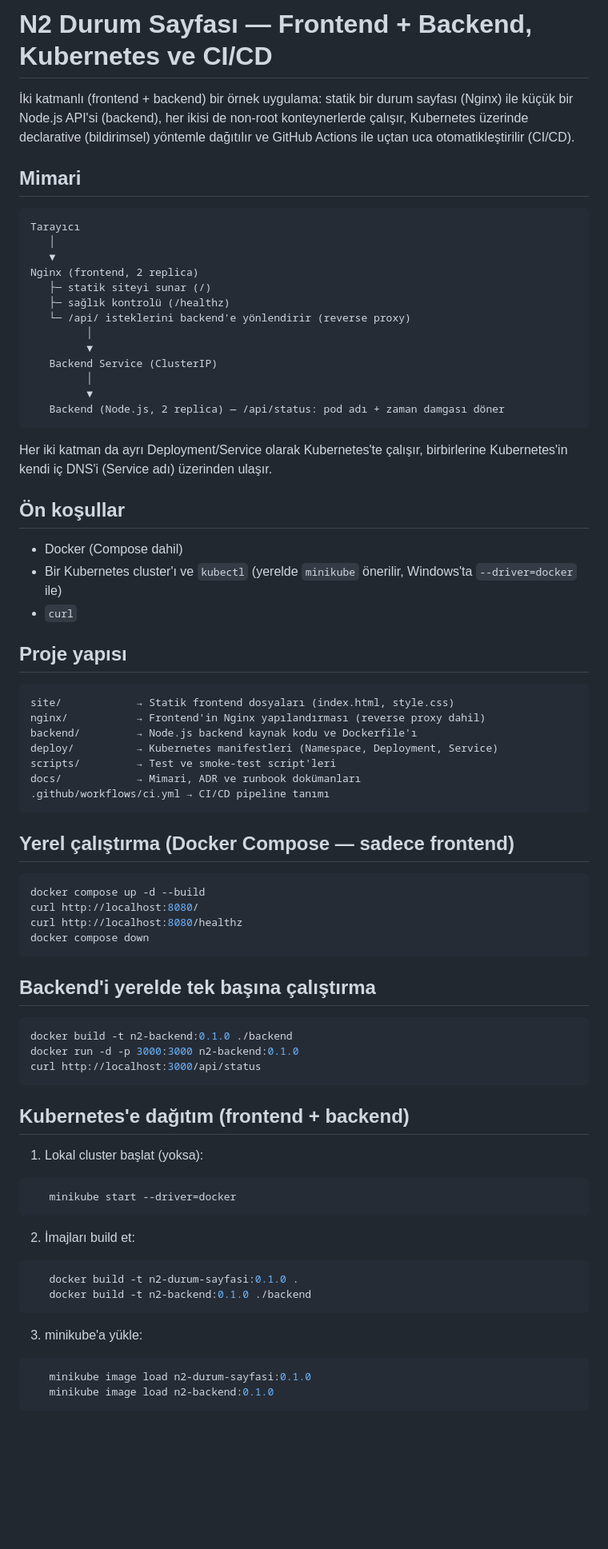
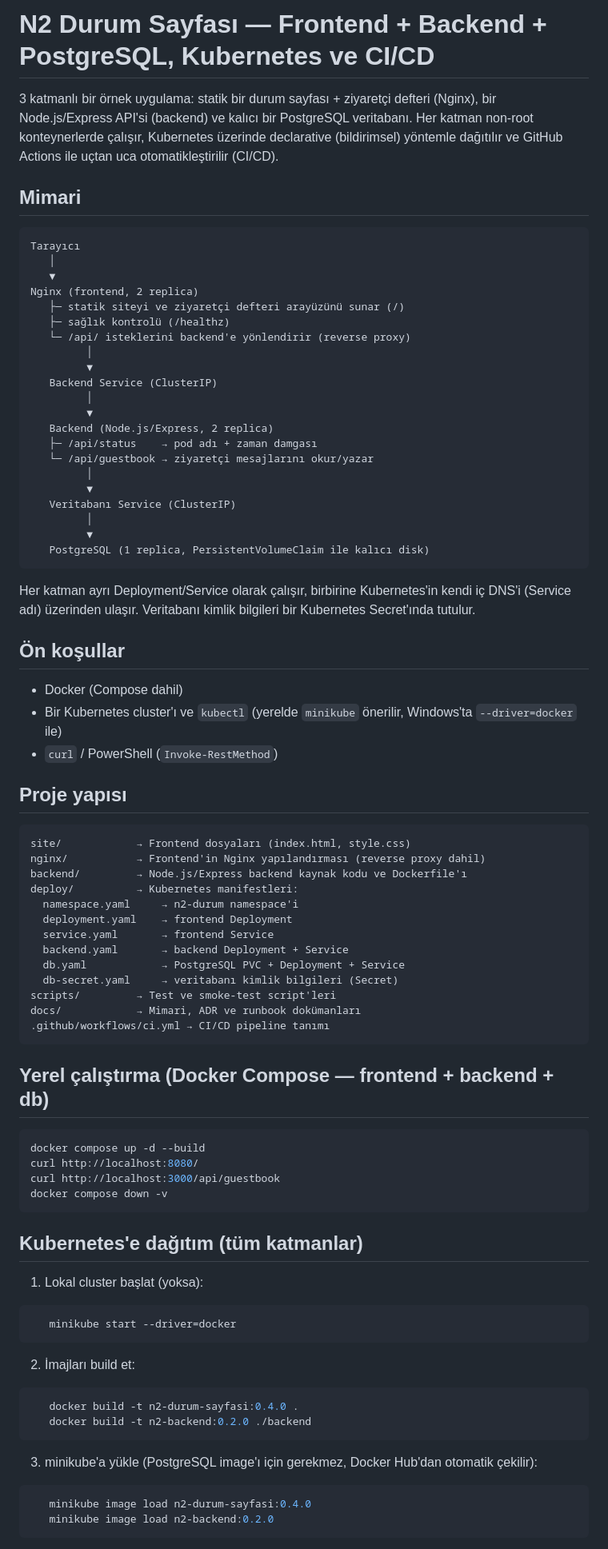
Before and after one commit to Gamzegundogan/n2-durum-sayfasi, a Markdown page: README.md, the part around one of its changes. Shown at 80% size. GitHub-like rendering; blank space fills up the shorter version.

Commit message:
docs: README 3 katmanli mimariyi (frontend+backend+db) yansitacak sekilde guncellendi

````diff
--- a/README.md
+++ b/README.md
@@ -1,10 +1,10 @@
-# N2 Durum Sayfası — Frontend + Backend, Kubernetes ve CI/CD
+# N2 Durum Sayfası — Frontend + Backend + PostgreSQL, Kubernetes ve CI/CD
 
-İki katmanlı (frontend + backend) bir örnek uygulama: statik bir durum
-sayfası (Nginx) ile küçük bir Node.js API'si (backend), her ikisi de
-non-root konteynerlerde çalışır, Kubernetes üzerinde declarative
-(bildirimsel) yöntemle dağıtılır ve GitHub Actions ile uçtan uca
-otomatikleştirilir (CI/CD).
+3 katmanlı bir örnek uygulama: statik bir durum sayfası + ziyaretçi
+defteri (Nginx), bir Node.js/Express API'si (backend) ve kalıcı bir
+PostgreSQL veritabanı. Her katman non-root konteynerlerde çalışır,
+Kubernetes üzerinde declarative (bildirimsel) yöntemle dağıtılır ve
+GitHub Actions ile uçtan uca otomatikleştirilir (CI/CD).
 
 ## Mimari
 
@@ -13,7 +13,7 @@ Tarayıcı
    │
    ▼
 Nginx (frontend, 2 replica)
-   ├─ statik siteyi sunar (/)
+   ├─ statik siteyi ve ziyaretçi defteri arayüzünü sunar (/)
    ├─ sağlık kontrolü (/healthz)
    └─ /api/ isteklerini backend'e yönlendirir (reverse proxy)
          │
@@ -21,49 +21,56 @@ Nginx (frontend, 2 replica)
    Backend Service (ClusterIP)
          │
          ▼
-   Backend (Node.js, 2 replica) — /api/status: pod adı + zaman damgası döner
+   Backend (Node.js/Express, 2 replica)
+   ├─ /api/status    → pod adı + zaman damgası
+   └─ /api/guestbook → ziyaretçi mesajlarını okur/yazar
+         │
+         ▼
+   Veritabanı Service (ClusterIP)
+         │
+         ▼
+   PostgreSQL (1 replica, PersistentVolumeClaim ile kalıcı disk)
 ```
 
-Her iki katman da ayrı Deployment/Service olarak Kubernetes'te çalışır,
-birbirlerine Kubernetes'in kendi iç DNS'i (Service adı) üzerinden ulaşır.
+Her katman ayrı Deployment/Service olarak çalışır, birbirine
+Kubernetes'in kendi iç DNS'i (Service adı) üzerinden ulaşır.
+Veritabanı kimlik bilgileri bir Kubernetes Secret'ında tutulur.
 
 ## Ön koşullar
 
 - Docker (Compose dahil)
 - Bir Kubernetes cluster'ı ve `kubectl` (yerelde `minikube` önerilir,
   Windows'ta `--driver=docker` ile)
-- `curl`
+- `curl` / PowerShell (`Invoke-RestMethod`)
 
 ## Proje yapısı
 
 ```text
-site/            → Statik frontend dosyaları (index.html, style.css)
+site/            → Frontend dosyaları (index.html, style.css)
 nginx/           → Frontend'in Nginx yapılandırması (reverse proxy dahil)
-backend/         → Node.js backend kaynak kodu ve Dockerfile'ı
-deploy/          → Kubernetes manifestleri (Namespace, Deployment, Service)
+backend/         → Node.js/Express backend kaynak kodu ve Dockerfile'ı
+deploy/          → Kubernetes manifestleri:
+  namespace.yaml     → n2-durum namespace'i
+  deployment.yaml    → frontend Deployment
+  service.yaml       → frontend Service
+  backend.yaml       → backend Deployment + Service
+  db.yaml            → PostgreSQL PVC + Deployment + Service
+  db-secret.yaml     → veritabanı kimlik bilgileri (Secret)
 scripts/         → Test ve smoke-test script'leri
 docs/            → Mimari, ADR ve runbook dokümanları
 .github/workflows/ci.yml → CI/CD pipeline tanımı
 ```
 
-## Yerel çalıştırma (Docker Compose — sadece frontend)
+## Yerel çalıştırma (Docker Compose — frontend + backend + db)
 
 ```bash
 docker compose up -d --build
 curl http://localhost:8080/
-curl http://localhost:8080/healthz
-docker compose down
+curl http://localhost:3000/api/guestbook
+docker compose down -v
 ```
 
-## Backend'i yerelde tek başına çalıştırma
-
-```bash
-docker build -t n2-backend:0.1.0 ./backend
-docker run -d -p 3000:3000 n2-backend:0.1.0
-curl http://localhost:3000/api/status
-```
-
-## Kubernetes'e dağıtım (frontend + backend)
+## Kubernetes'e dağıtım (tüm katmanlar)
 
 1. Lokal cluster başlat (yoksa):
 ```bash
@@ -71,11 +78,12 @@ curl http://localhost:3000/api/status
 ```
 2. İmajları build et:
 ```bash
-   docker build -t n2-durum-sayfasi:0.1.0 .
-   docker build -t n2-backend:0.1.0 ./backend
+   docker build -t n2-durum-sayfasi:0.4.0 .
+   docker build -t n2-backend:0.2.0 ./backend
 ```
-3. minikube'a yükle:
+3. minikube'a yükle (PostgreSQL image'ı için gerekmez, Docker Hub'dan
+   otomatik çekilir):
 ```bash
-   minikube image load n2-durum-sayfasi:0.1.0
-   minikube image load n2-backend:0.1.0
+   minikube image load n2-durum-sayfasi:0.4.0
+   minikube image load n2-backend:0.2.0
 ```
````
Also changed, not shown: other parts of README.md (+31 -20 lines).
